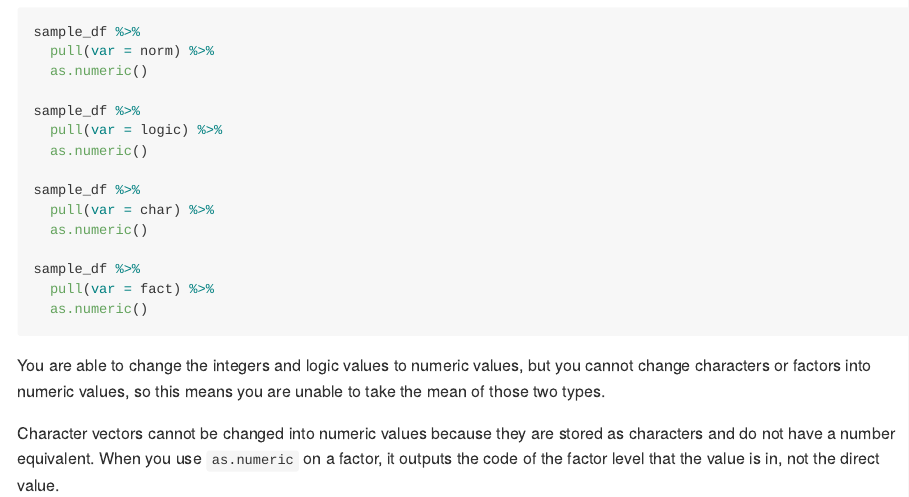
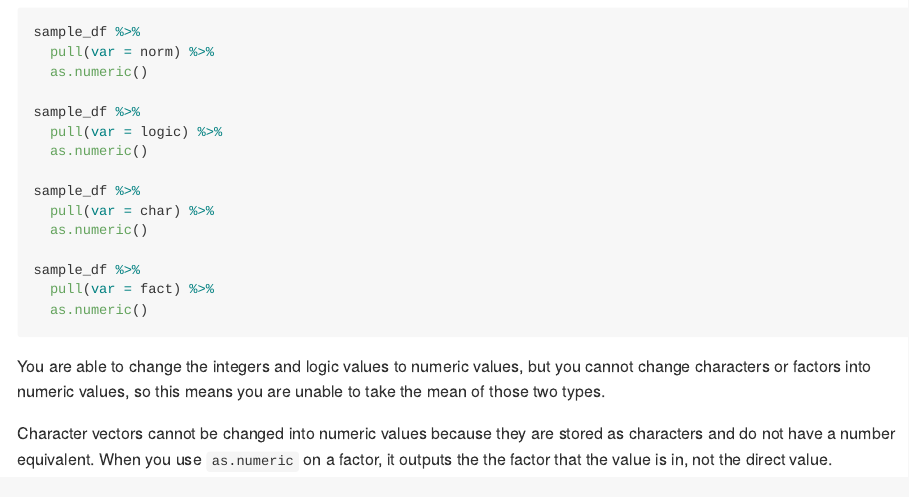
Before and after one commit to marisanders02/p8105_hw1_mos2128, an R Markdown document (p8105_hw1_mos2128.Rmd): the page in a window 1100 px wide, from 2260 px down before the commit and from 2300 px down after it, so that both start at the same text. The pictures show the output file p8105_hw1_mos2128.md that the author committed with the source, drawn offline in the style of GitHub.

Commit message:
made edits on several code chunks to make it more readable.

```diff
--- a/p8105_hw1_mos2128.Rmd
+++ b/p8105_hw1_mos2128.Rmd
@@ -77,4 +77,4 @@ sample_df %>%
 
 You are able to change the integers and logic values to numeric values, but you cannot change characters or factors into numeric values, so this means you are unable to take the mean of those two types.
 
-Character vectors cannot be changed into numeric values because they are stored as characters and do not have a number equivalent. When you use `as.numeric` on a factor, it outputs the code of the factor level that the value is in, not the direct value.
+Character vectors cannot be changed into numeric values because they are stored as characters and do not have a number equivalent. When you use `as.numeric` on a factor, it outputs the the factor that the value is in, not the direct value.
```
Also changed, not shown: p8105_hw1_mos2128.md, p8105_hw1_mos2128.Rmd (6 more changed lines).
